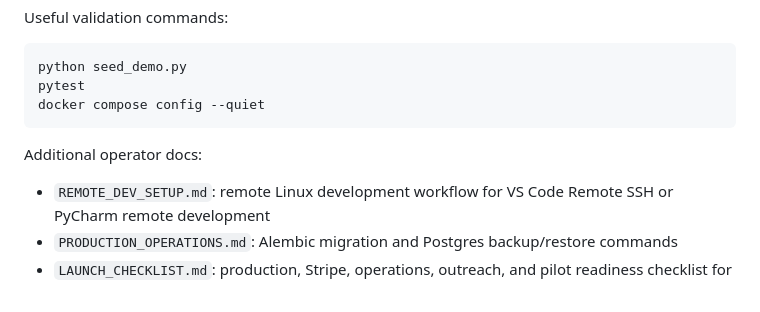
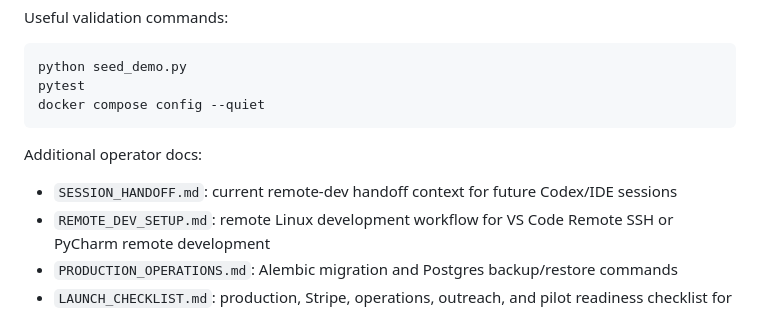
Before and after one commit to pedromana/farmsource, a Markdown page: README.md, the part around the change. Rendered like a GitHub page.

Commit message:
Add Codex session handoff

```diff
--- a/README.md
+++ b/README.md
@@ -779,6 +779,7 @@ docker compose config --quiet
 
 Additional operator docs:
 
+- `SESSION_HANDOFF.md`: current remote-dev handoff context for future Codex/IDE sessions
 - `REMOTE_DEV_SETUP.md`: remote Linux development workflow for VS Code Remote SSH or PyCharm remote development
 - `PRODUCTION_OPERATIONS.md`: Alembic migration and Postgres backup/restore commands
 - `LAUNCH_CHECKLIST.md`: production, Stripe, operations, outreach, and pilot readiness checklist for `farmsourcemarket.com`
```
Also changed, not shown: AGENTS.md (added, +78 -0 lines), SESSION_HANDOFF.md (added, +155 -0 lines).
